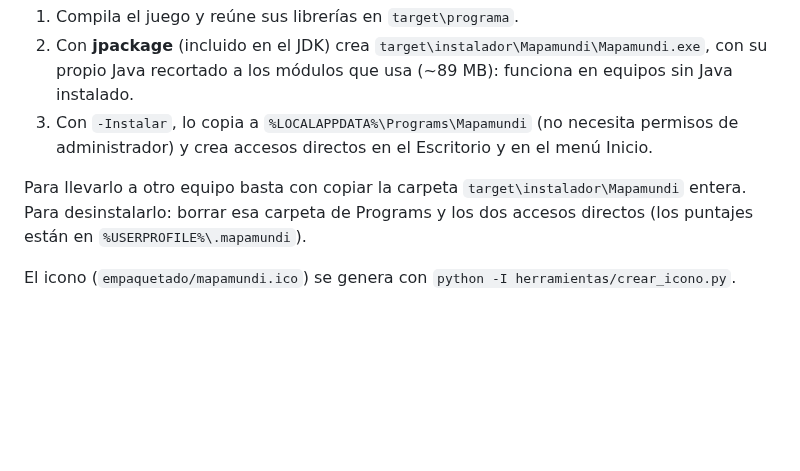
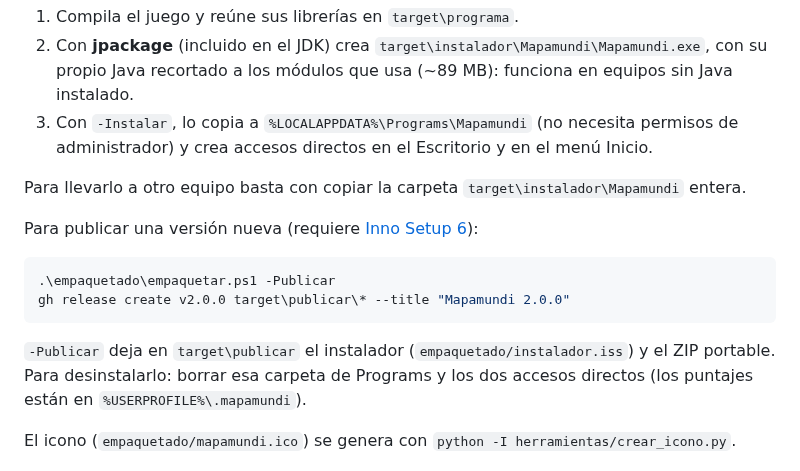
Before and after one commit to guess-samuel2401/mapamundi, a Markdown page: README.md, the part around one of its changes. GitHub-like rendering; blank space fills up the shorter version.

````diff
--- a/README.md
+++ b/README.md
@@ -61,6 +79,15 @@ Pruebas: `.\mvnw.cmd test` (o la tarea **Pruebas**).
    y crea accesos directos en el Escritorio y en el menú Inicio.
 
 Para llevarlo a otro equipo basta con copiar la carpeta `target\instalador\Mapamundi` entera.
+
+Para publicar una versión nueva (requiere [Inno Setup 6](https://jrsoftware.org/isinfo.php)):
+
+```bash
+.\empaquetado\empaquetar.ps1 -Publicar
+gh release create v2.0.0 target\publicar\* --title "Mapamundi 2.0.0"
+```
+
+`-Publicar` deja en `target\publicar` el instalador (`empaquetado/instalador.iss`) y el ZIP portable.
 Para desinstalarlo: borrar esa carpeta de Programs y los dos accesos directos (los puntajes están en `%USERPROFILE%\.mapamundi`).
 
 El icono (`empaquetado/mapamundi.ico`) se genera con `python -I herramientas/crear_icono.py`.
````
Also changed, not shown: other parts of README.md (+18 -0 lines), docs/captura-juego.jpg (added), docs/captura-menu.jpg (added), 2 other files.
